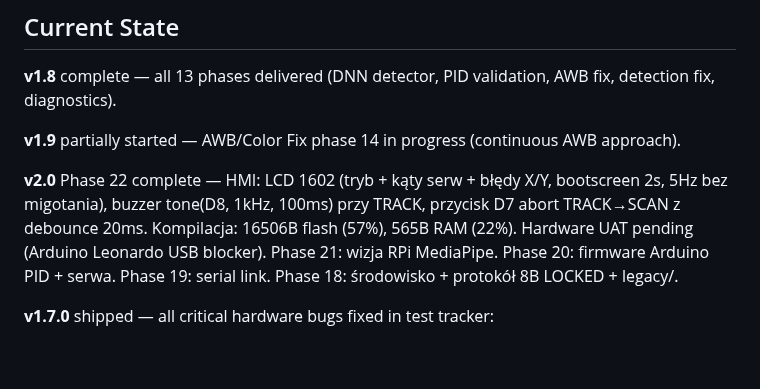
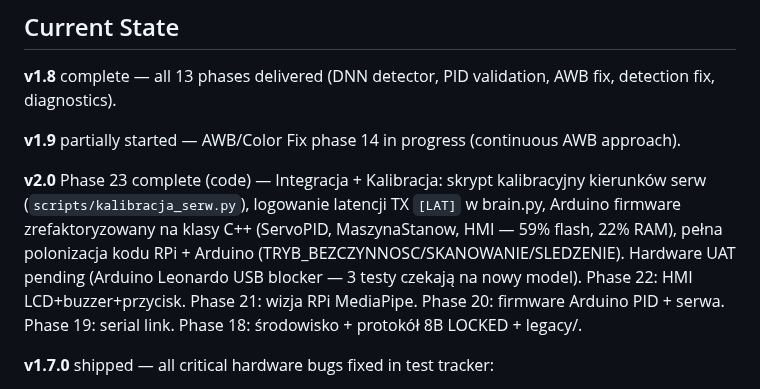
Before and after one commit to MateuszParol/ARIES-LITE, a Markdown page: .planning/PROJECT.md, the part around the change. GitHub-like rendering; blank space fills up the shorter version.

Commit message:
docs(phase-23): evolve PROJECT.md after phase completion

```diff
--- a/.planning/PROJECT.md
+++ b/.planning/PROJECT.md
@@ -19,7 +19,7 @@ Running both vision and PID control on a single RPi4 limits servo update rate to
 
 **v1.9** partially started — AWB/Color Fix phase 14 in progress (continuous AWB approach).
 
-**v2.0** Phase 22 complete — HMI: LCD 1602 (tryb + kąty serw + błędy X/Y, bootscreen 2s, 5Hz bez migotania), buzzer tone(D8, 1kHz, 100ms) przy TRACK, przycisk D7 abort TRACK→SCAN z debounce 20ms. Kompilacja: 16506B flash (57%), 565B RAM (22%). Hardware UAT pending (Arduino Leonardo USB blocker). Phase 21: wizja RPi MediaPipe. Phase 20: firmware Arduino PID + serwa. Phase 19: serial link. Phase 18: środowisko + protokół 8B LOCKED + legacy/.
+**v2.0** Phase 23 complete (code) — Integracja + Kalibracja: skrypt kalibracyjny kierunków serw (`scripts/kalibracja_serw.py`), logowanie latencji TX `[LAT]` w brain.py, Arduino firmware zrefaktoryzowany na klasy C++ (ServoPID, MaszynaStanow, HMI — 59% flash, 22% RAM), pełna polonizacja kodu RPi + Arduino (TRYB_BEZCZYNNOSC/SKANOWANIE/SLEDZENIE). Hardware UAT pending (Arduino Leonardo USB blocker — 3 testy czekają na nowy model). Phase 22: HMI LCD+buzzer+przycisk. Phase 21: wizja RPi MediaPipe. Phase 20: firmware Arduino PID + serwa. Phase 19: serial link. Phase 18: środowisko + protokół 8B LOCKED + legacy/.
 
 **v1.7.0** shipped — all critical hardware bugs fixed in test tracker:
 - Dual-axis PID tracking converges correctly (tilt sign fix, pan preserved)
```
